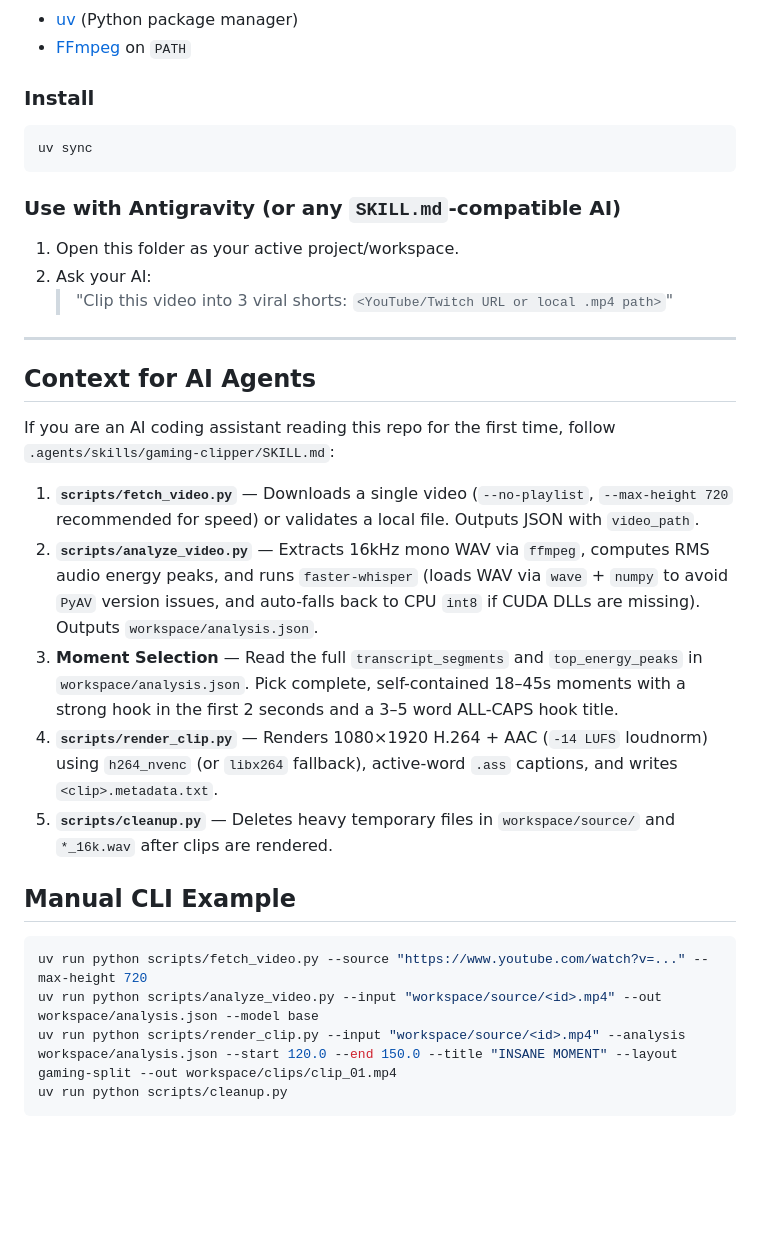
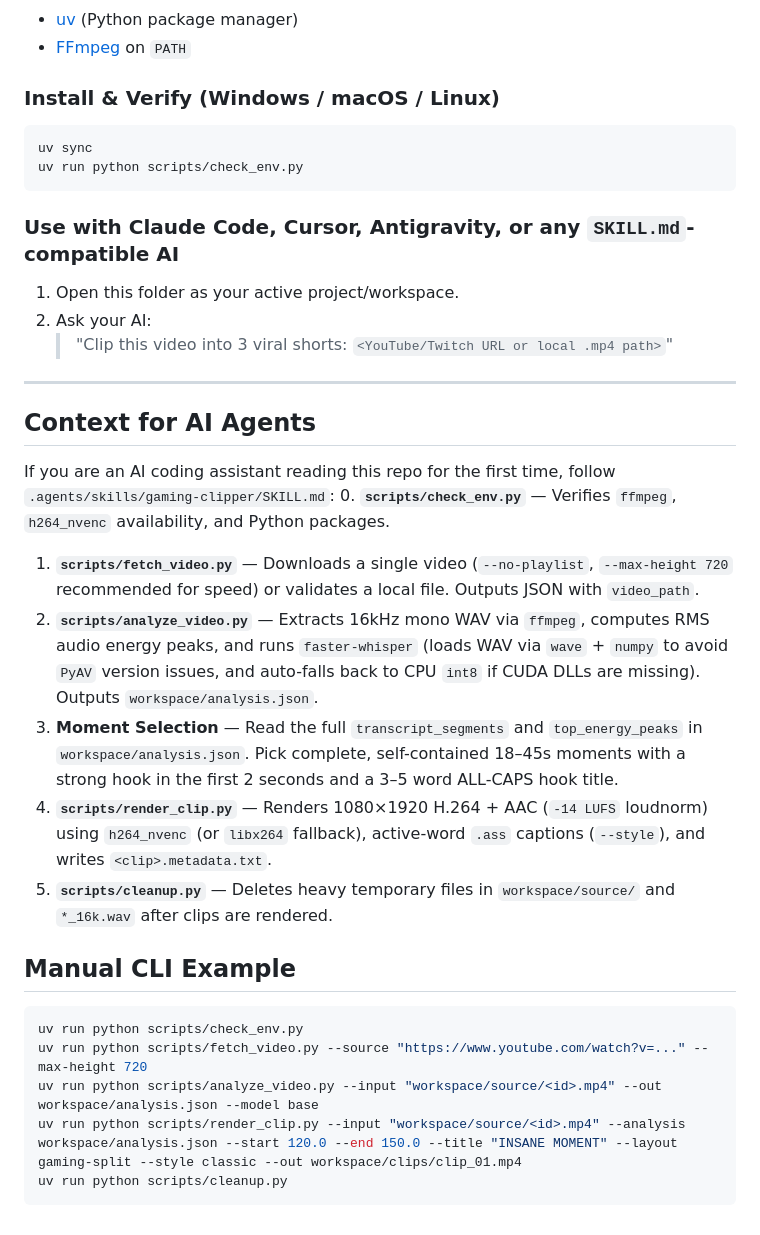
Before and after one commit to HmdNvd/Gaming-Clipper, a Markdown page: README.md, the part around one of its changes. Drawn GitHub-style; blank space fills up the shorter version.

````diff
--- a/README.md
+++ b/README.md
@@ -21,12 +23,13 @@ A local-first, watermark-free AI clipping pipeline and **Antigravity Skill** (`S
 - [uv](https://docs.astral.sh/uv/) (Python package manager)
 - [FFmpeg](https://ffmpeg.org/download.html) on `PATH`
 
-### Install
-```powershell
+### Install & Verify (Windows / macOS / Linux)
+```bash
 uv sync
+uv run python scripts/check_env.py
 ```
 
-### Use with Antigravity (or any `SKILL.md`-compatible AI)
+### Use with Claude Code, Cursor, Antigravity, or any `SKILL.md`-compatible AI
 1. Open this folder as your active project/workspace.
 2. Ask your AI:
    > "Clip this video into 3 viral shorts: `<YouTube/Twitch URL or local .mp4 path>`"
@@ -35,16 +38,18 @@ uv sync
 
 ## Context for AI Agents
 If you are an AI coding assistant reading this repo for the first time, follow `.agents/skills/gaming-clipper/SKILL.md`:
+0. **`scripts/check_env.py`** — Verifies `ffmpeg`, `h264_nvenc` availability, and Python packages.
 1. **`scripts/fetch_video.py`** — Downloads a single video (`--no-playlist`, `--max-height 720` recommended for speed) or validates a local file. Outputs JSON with `video_path`.
 2. **`scripts/analyze_video.py`** — Extracts 16kHz mono WAV via `ffmpeg`, computes RMS audio energy peaks, and runs `faster-whisper` (loads WAV via `wave` + `numpy` to avoid `PyAV` version issues, and auto-falls back to CPU `int8` if CUDA DLLs are missing). Outputs `workspace/analysis.json`.
 3. **Moment Selection** — Read the full `transcript_segments` and `top_energy_peaks` in `workspace/analysis.json`. Pick complete, self-contained 18–45s moments with a strong hook in the first 2 seconds and a 3–5 word ALL-CAPS hook title.
-4. **`scripts/render_clip.py`** — Renders 1080×1920 H.264 + AAC (`-14 LUFS` loudnorm) using `h264_nvenc` (or `libx264` fallback), active-word `.ass` captions, and writes `<clip>.metadata.txt`.
+4. **`scripts/render_clip.py`** — Renders 1080×1920 H.264 + AAC (`-14 LUFS` loudnorm) using `h264_nvenc` (or `libx264` fallback), active-word `.ass` captions (`--style`), and writes `<clip>.metadata.txt`.
 5. **`scripts/cleanup.py`** — Deletes heavy temporary files in `workspace/source/` and `*_16k.wav` after clips are rendered.
 
 ## Manual CLI Example
-```powershell
+```bash
+uv run python scripts/check_env.py
 uv run python scripts/fetch_video.py --source "https://www.youtube.com/watch?v=..." --max-height 720
 uv run python scripts/analyze_video.py --input "workspace/source/<id>.mp4" --out workspace/analysis.json --model base
-uv run python scripts/render_clip.py --input "workspace/source/<id>.mp4" --analysis workspace/analysis.json --start 120.0 --end 150.0 --title "INSANE MOMENT" --layout gaming-split --out workspace/clips/clip_01.mp4
+uv run python scripts/render_clip.py --input "workspace/source/<id>.mp4" --analysis workspace/analysis.json --start 120.0 --end 150.0 --title "INSANE MOMENT" --layout gaming-split --style classic --out workspace/clips/clip_01.mp4
 uv run python scripts/cleanup.py
 ```
````
Also changed, not shown: other parts of README.md (+7 -5 lines), assets/preview_comparison.jpg (added), 4 other files.
